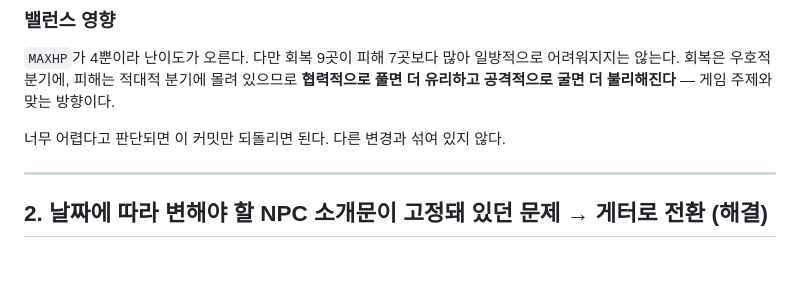
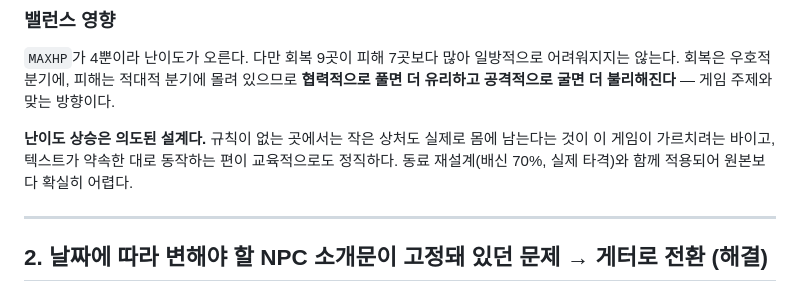
Before and after one commit to 77qhtjd-bit/gloria-survival, a Markdown page: docs/TODO.md, the part around the change. Rendered like a GitHub page; blank space fills up the shorter version.

Commit message:
Docs: the higher difficulty is intended, not a regression
README and docs/TODO.md described the wound changes as something to
revert if they felt too harsh. They are a deliberate design choice, so
the notes now say so instead of offering a rollback.

Co-Authored-By: Claude Opus 5 (1M context) <noreply@anthropic.com>

```diff
--- a/docs/TODO.md
+++ b/docs/TODO.md
@@ -43,7 +43,10 @@ else if (d >= 3)  this.wounds = Math.max(0, this.wounds - 1);       // 상처 -1
 **협력적으로 풀면 더 유리하고 공격적으로 굴면 더 불리해진다** — 게임 주제와 맞는
 방향이다.
 
-너무 어렵다고 판단되면 이 커밋만 되돌리면 된다. 다른 변경과 섞여 있지 않다.
+**난이도 상승은 의도된 설계다.** 규칙이 없는 곳에서는 작은 상처도 실제로 몸에
+남는다는 것이 이 게임이 가르치려는 바이고, 텍스트가 약속한 대로 동작하는 편이
+교육적으로도 정직하다. 동료 재설계(배신 70%, 실제 타격)와 함께 적용되어 원본보다
+확실히 어렵다.
 
 ---
 
```
Also changed, not shown: README.md (+1 -1 lines).
